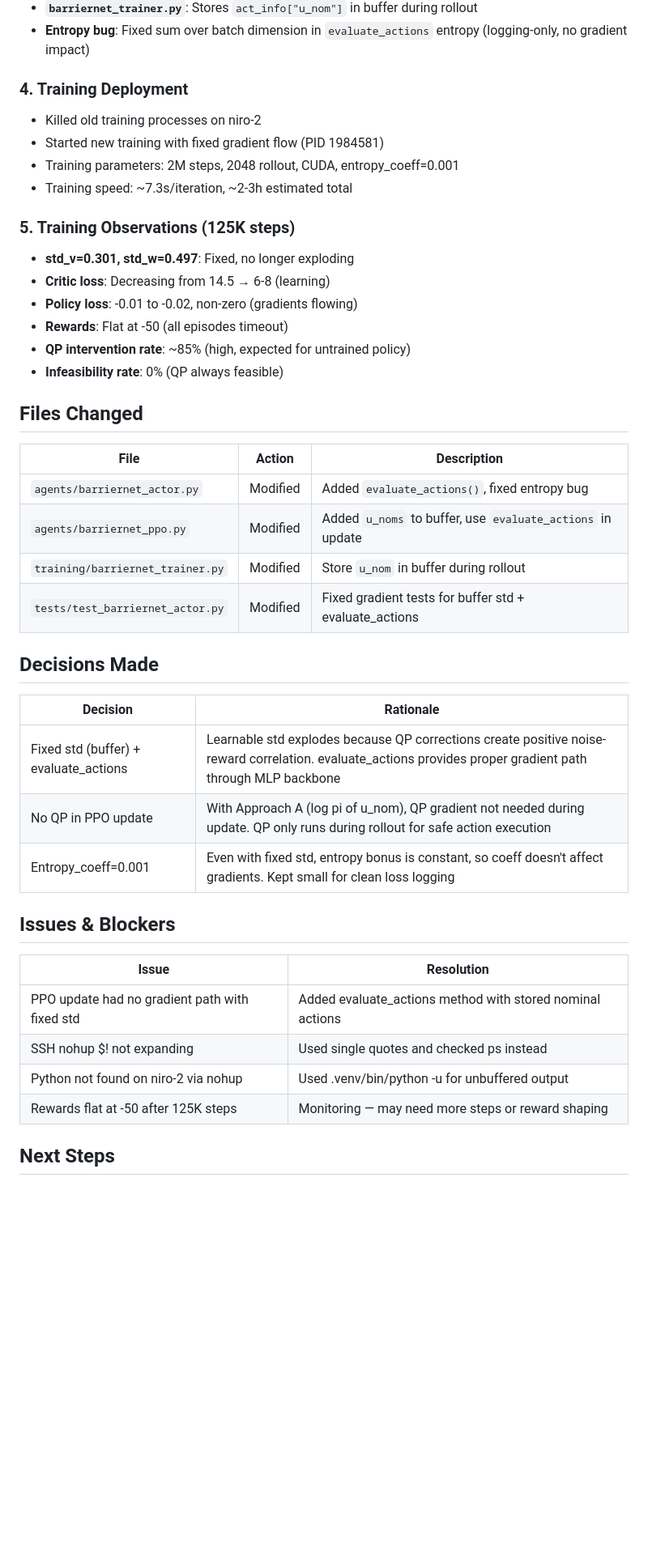
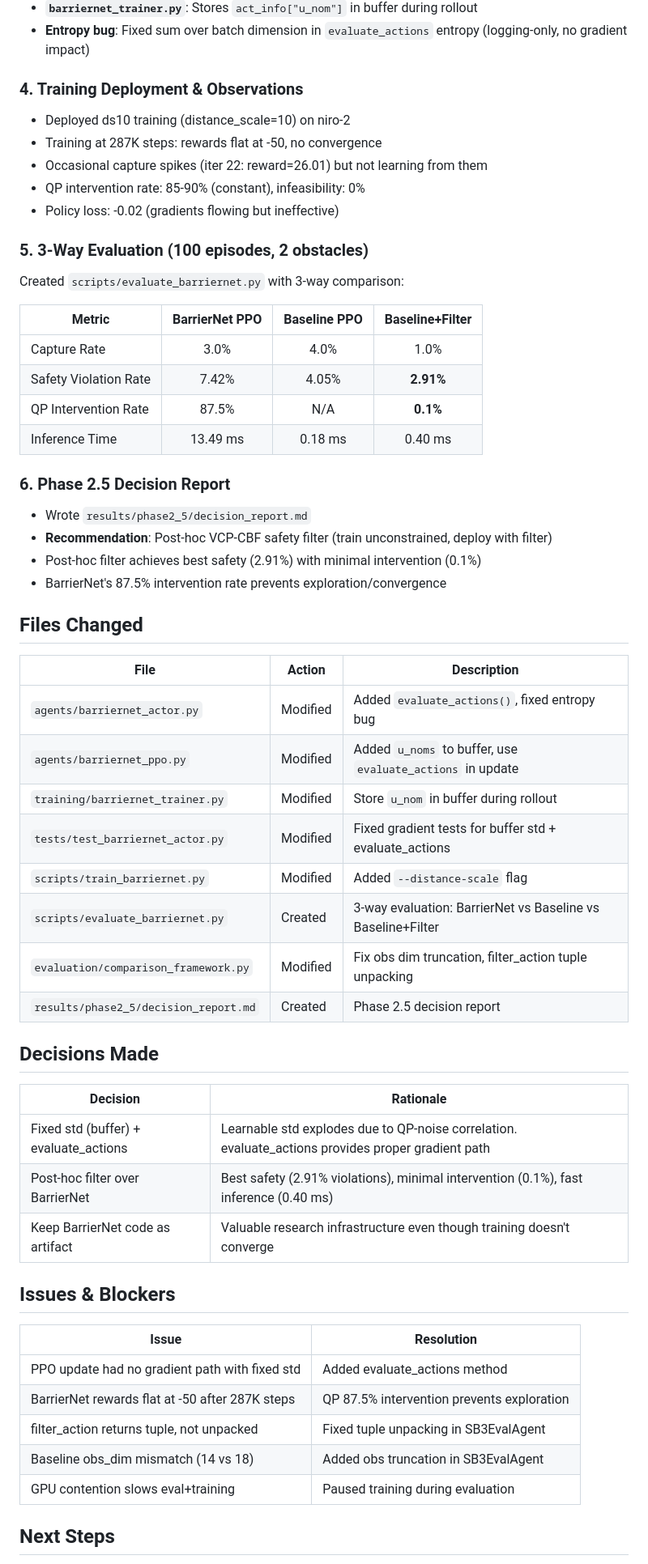
Before and after one commit to shoaib6174/safe-rl-pe, a Markdown page: docs/worklogs/2026-02-22_S32.md, the part around one of its changes. Shown at 81% size. Drawn GitHub-style; blank space fills up the shorter version.

```diff
--- a/docs/worklogs/2026-02-22_S32.md
+++ b/docs/worklogs/2026-02-22_S32.md
@@ -30,19 +32,28 @@
 - **`barriernet_trainer.py`**: Stores `act_info["u_nom"]` in buffer during rollout
 - **Entropy bug**: Fixed sum over batch dimension in `evaluate_actions` entropy (logging-only, no gradient impact)
 
-### 4. Training Deployment
-- Killed old training processes on niro-2
-- Started new training with fixed gradient flow (PID 1984581)
-- Training parameters: 2M steps, 2048 rollout, CUDA, entropy_coeff=0.001
-- Training speed: ~7.3s/iteration, ~2-3h estimated total
+### 4. Training Deployment & Observations
+- Deployed ds10 training (distance_scale=10) on niro-2
+- Training at 287K steps: rewards flat at -50, no convergence
+- Occasional capture spikes (iter 22: reward=26.01) but not learning from them
+- QP intervention rate: 85-90% (constant), infeasibility: 0%
+- Policy loss: -0.02 (gradients flowing but ineffective)
 
-### 5. Training Observations (125K steps)
-- **std_v=0.301, std_w=0.497**: Fixed, no longer exploding
-- **Critic loss**: Decreasing from 14.5 → 6-8 (learning)
-- **Policy loss**: -0.01 to -0.02, non-zero (gradients flowing)
-- **Rewards**: Flat at -50 (all episodes timeout)
-- **QP intervention rate**: ~85% (high, expected for untrained policy)
-- **Infeasibility rate**: 0% (QP always feasible)
+### 5. 3-Way Evaluation (100 episodes, 2 obstacles)
+Created `scripts/evaluate_barriernet.py` with 3-way comparison:
+
+| Metric | BarrierNet PPO | Baseline PPO | Baseline+Filter |
+|--------|:-:|:-:|:-:|
+| Capture Rate | 3.0% | 4.0% | 1.0% |
+| Safety Violation Rate | 7.42% | 4.05% | **2.91%** |
+| QP Intervention Rate | 87.5% | N/A | **0.1%** |
+| Inference Time | 13.49 ms | 0.18 ms | 0.40 ms |
+
+### 6. Phase 2.5 Decision Report
+- Wrote `results/phase2_5/decision_report.md`
+- **Recommendation**: Post-hoc VCP-CBF safety filter (train unconstrained, deploy with filter)
+- Post-hoc filter achieves best safety (2.91%) with minimal intervention (0.1%)
+- BarrierNet's 87.5% intervention rate prevents exploration/convergence
 
 ## Files Changed
 | File | Action | Description |
@@ -51,20 +62,25 @@
 | `agents/barriernet_ppo.py` | Modified | Added `u_noms` to buffer, use `evaluate_actions` in update |
 | `training/barriernet_trainer.py` | Modified | Store `u_nom` in buffer during rollout |
 | `tests/test_barriernet_actor.py` | Modified | Fixed gradient tests for buffer std + evaluate_actions |
+| `scripts/train_barriernet.py` | Modified | Added `--distance-scale` flag |
+| `scripts/evaluate_barriernet.py` | Created | 3-way evaluation: BarrierNet vs Baseline vs Baseline+Filter |
+| `evaluation/comparison_framework.py` | Modified | Fix obs dim truncation, filter_action tuple unpacking |
+| `results/phase2_5/decision_report.md` | Created | Phase 2.5 decision report |
 
 ## Decisions Made
 | Decision | Rationale |
 |----------|-----------|
-| Fixed std (buffer) + evaluate_actions | Learnable std explodes because QP corrections create positive noise-reward correlation. evaluate_actions provides proper gradient path through MLP backbone |
-| No QP in PPO update | With Approach A (log pi of u_nom), QP gradient not needed during update. QP only runs during rollout for safe action execution |
-| Entropy_coeff=0.001 | Even with fixed std, entropy bonus is constant, so coeff doesn't affect gradients. Kept small for clean loss logging |
+| Fixed std (buffer) + evaluate_actions | Learnable std explodes due to QP-noise correlation. evaluate_actions provides proper gradient path |
+| Post-hoc filter over BarrierNet | Best safety (2.91% violations), minimal intervention (0.1%), fast inference (0.40 ms) |
+| Keep BarrierNet code as artifact | Valuable research infrastructure even though training doesn't converge |
 
 ## Issues & Blockers
 | Issue | Resolution |
 |-------|------------|
-| PPO update had no gradient path with fixed std | Added evaluate_actions method with stored nominal actions |
-| SSH nohup $! not expanding | Used single quotes and checked ps instead |
-| Python not found on niro-2 via nohup | Used .venv/bin/python -u for unbuffered output |
-| Rewards flat at -50 after 125K steps | Monitoring — may need more steps or reward shaping |
+| PPO update had no gradient path with fixed std | Added evaluate_actions method |
+| BarrierNet rewards flat at -50 after 287K steps | QP 87.5% intervention prevents exploration |
+| filter_action returns tuple, not unpacked | Fixed tuple unpacking in SB3EvalAgent |
+| Baseline obs_dim mismatch (14 vs 18) | Added obs truncation in SB3EvalAgent |
+| GPU contention slows eval+training | Paused training during evaluation |
 
 ## Next Steps
```
Also changed, not shown: other parts of docs/worklogs/2026-02-22_S32.md (+10 -8 lines), docs/workflow_tracker.md (+1 -0 lines), results/phase2_5/decision_report.md (added, +149 -0 lines).
